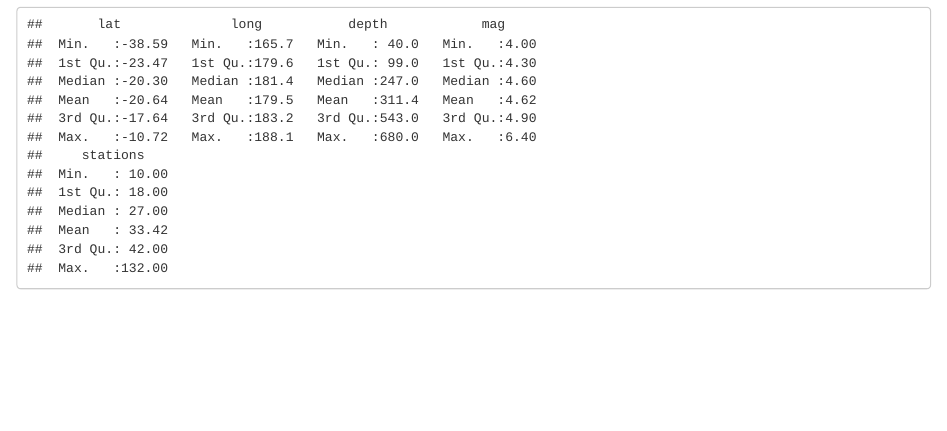
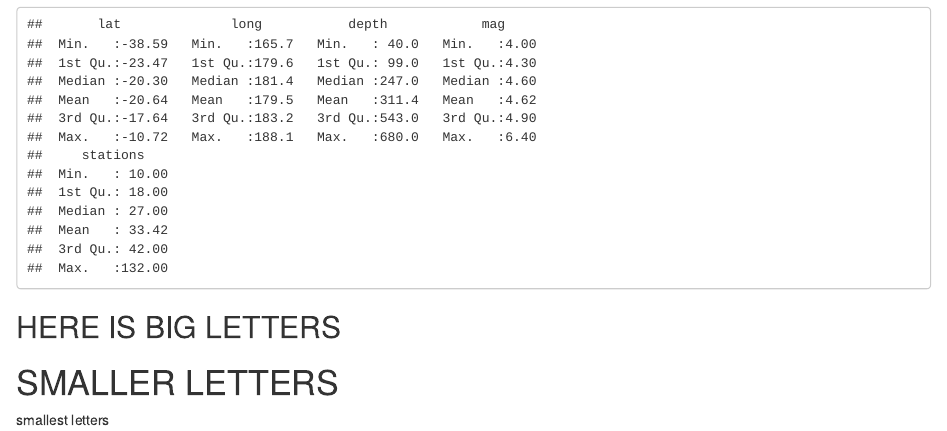
Before and after one commit to Bret-McNamee/DataScience, an R Markdown document (quakes.Rmd): the page in a window 1100 px wide, from 160 px down. Rendered offline with R 4.5, knitr and Pandoc, with nearby package versions.

Commit message:
Here is stuff for new branch

````diff
--- a/quakes.Rmd
+++ b/quakes.Rmd
@@ -9,3 +9,9 @@ Load the dataset from quakes into a variable called earthquakes
 earthquakes <- data(quakes)
 print(summary(quakes))
 ```
+
+## HERE IS BIG LETTERS
+
+# SMALLER LETTERS
+
+smallest letters
````
Also changed, not shown: quakes.nb.html.
